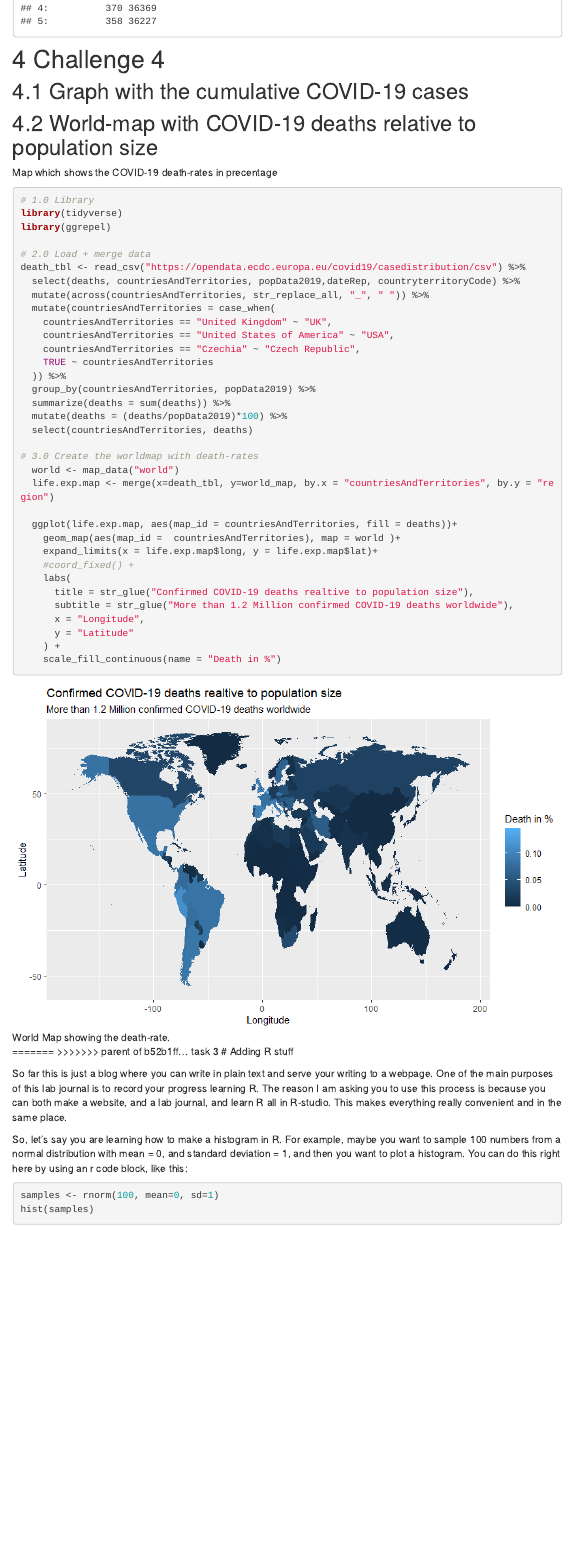
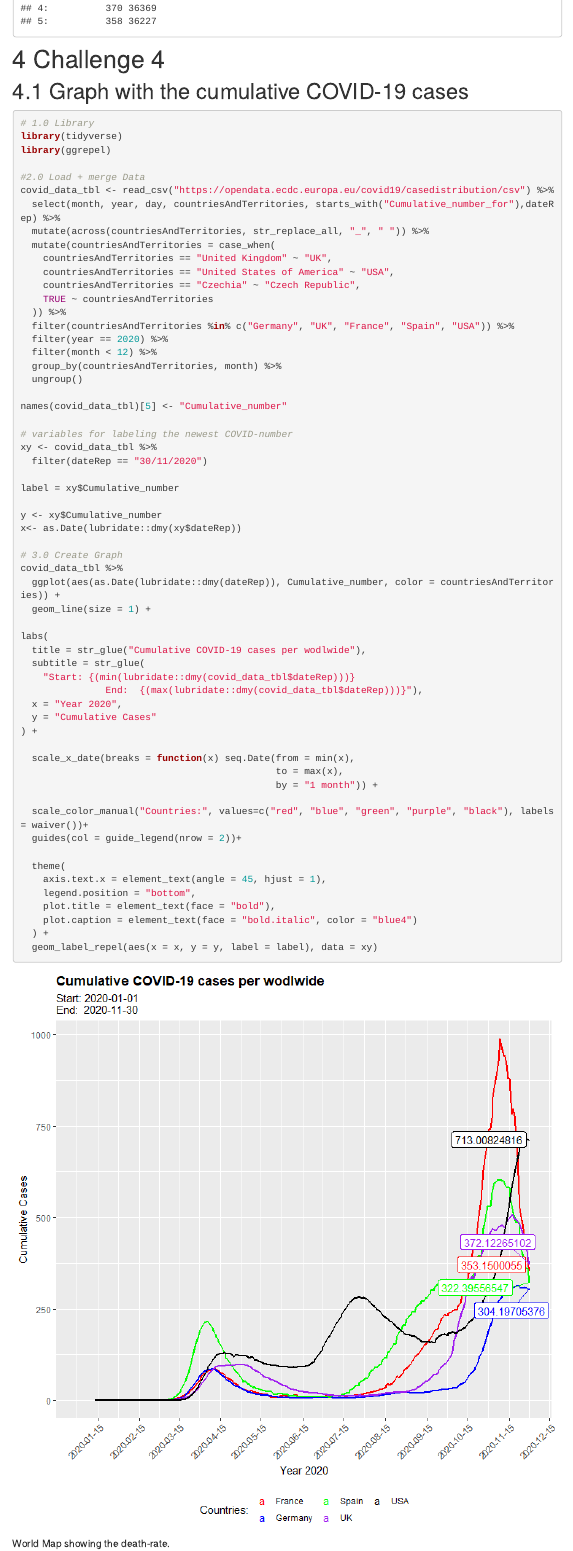
Before and after one commit to TUHHStartupEngineers-Classroom/ws20-business-data-science-basics---lab-journal-SarahGrube, an R Markdown document (journal.Rmd): the page in a window 1100 px wide, from 8380 px down. Rendered offline with R 4.5, knitr and Pandoc, with nearby package versions; code that draws random numbers runs with fixed seeds of ours; some code elsewhere in the file could not run offline; menus at the side of the page are left out.

Commit message:
Update journal.Rmd

````diff
--- a/journal.Rmd
+++ b/journal.Rmd
@@ -201,6 +201,68 @@ result_top5
 
 # Challenge 4
 ## Graph with the cumulative COVID-19 cases
+```{r task4_2, eval=FALSE}
+# 1.0 Library
+library(tidyverse)
+library(ggrepel)
+
+#2.0 Load + merge Data
+covid_data_tbl <- read_csv("https://opendata.ecdc.europa.eu/covid19/casedistribution/csv") %>%
+  select(month, year, day, countriesAndTerritories, starts_with("Cumulative_number_for"),dateRep) %>%
+  mutate(across(countriesAndTerritories, str_replace_all, "_", " ")) %>%
+  mutate(countriesAndTerritories = case_when(
+    countriesAndTerritories == "United Kingdom" ~ "UK",
+    countriesAndTerritories == "United States of America" ~ "USA",
+    countriesAndTerritories == "Czechia" ~ "Czech Republic",
+    TRUE ~ countriesAndTerritories
+  )) %>%
+  filter(countriesAndTerritories %in% c("Germany", "UK", "France", "Spain", "USA")) %>%
+  filter(year == 2020) %>%
+  filter(month < 12) %>%
+  group_by(countriesAndTerritories, month) %>%
+  ungroup()
+
+names(covid_data_tbl)[5] <- "Cumulative_number"
+
+# variables for labeling the newest COVID-number
+xy <- covid_data_tbl %>%
+  filter(dateRep == "30/11/2020")
+
+label = xy$Cumulative_number
+
+y <- xy$Cumulative_number
+x<- as.Date(lubridate::dmy(xy$dateRep))
+
+# 3.0 Create Graph
+covid_data_tbl %>%
+  ggplot(aes(as.Date(lubridate::dmy(dateRep)), Cumulative_number, color = countriesAndTerritories)) +
+  geom_line(size = 1) +
+
+labs(
+  title = str_glue("Cumulative COVID-19 cases per wodlwide"),
+  subtitle = str_glue(
+    "Start: {(min(lubridate::dmy(covid_data_tbl$dateRep)))}
+               End:  {(max(lubridate::dmy(covid_data_tbl$dateRep)))}"),
+  x = "Year 2020",
+  y = "Cumulative Cases"
+) +
+
+  scale_x_date(breaks = function(x) seq.Date(from = min(x),
+                                             to = max(x),
+                                             by = "1 month")) +
+
+  scale_color_manual("Countries:", values=c("red", "blue", "green", "purple", "black"), labels = waiver())+
+  guides(col = guide_legend(nrow = 2))+
+
+  theme(
+    axis.text.x = element_text(angle = 45, hjust = 1),
+    legend.position = "bottom",
+    plot.title = element_text(face = "bold"),
+    plot.caption = element_text(face = "bold.italic", color = "blue4")
+  ) +
+  geom_label_repel(aes(x = x, y = y, label = label), data = xy)
+```
+![World Map showing the death-rate.](COVID_1.png)
 
 ## World-map with COVID-19 deaths relative to population size
 Map which shows the COVID-19 death-rates in precentage
````
